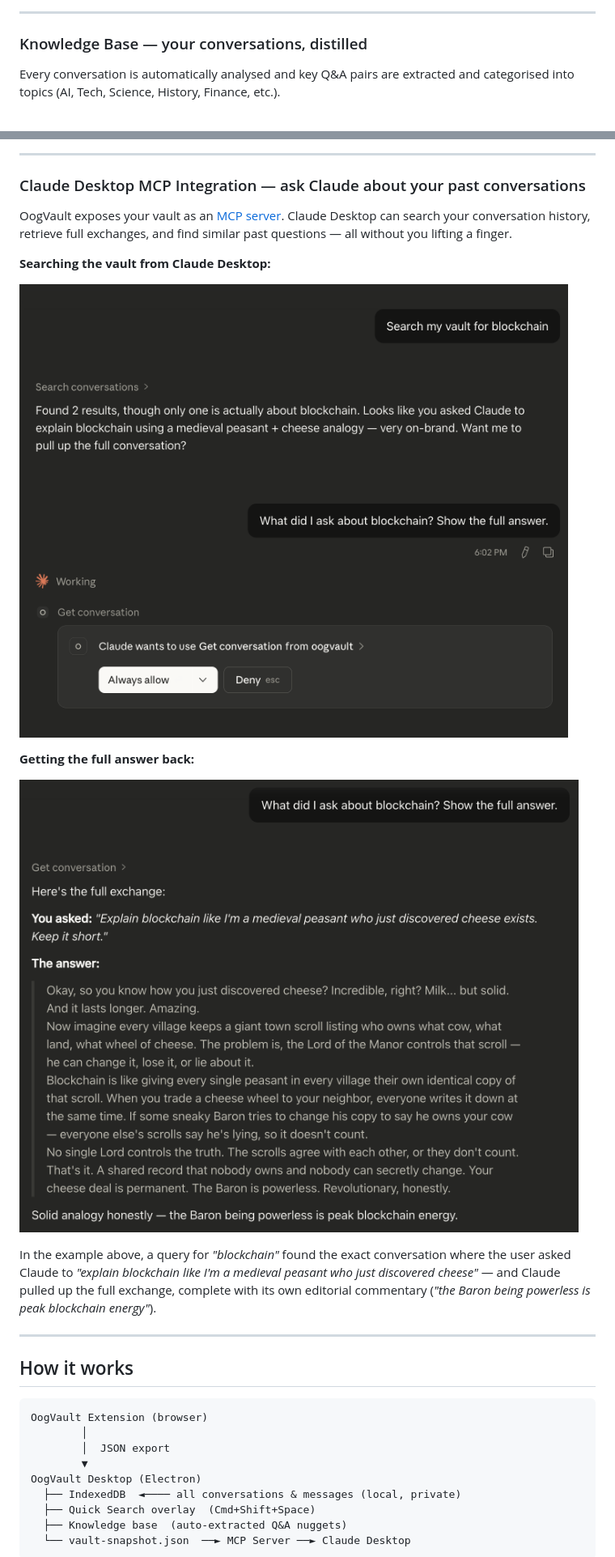
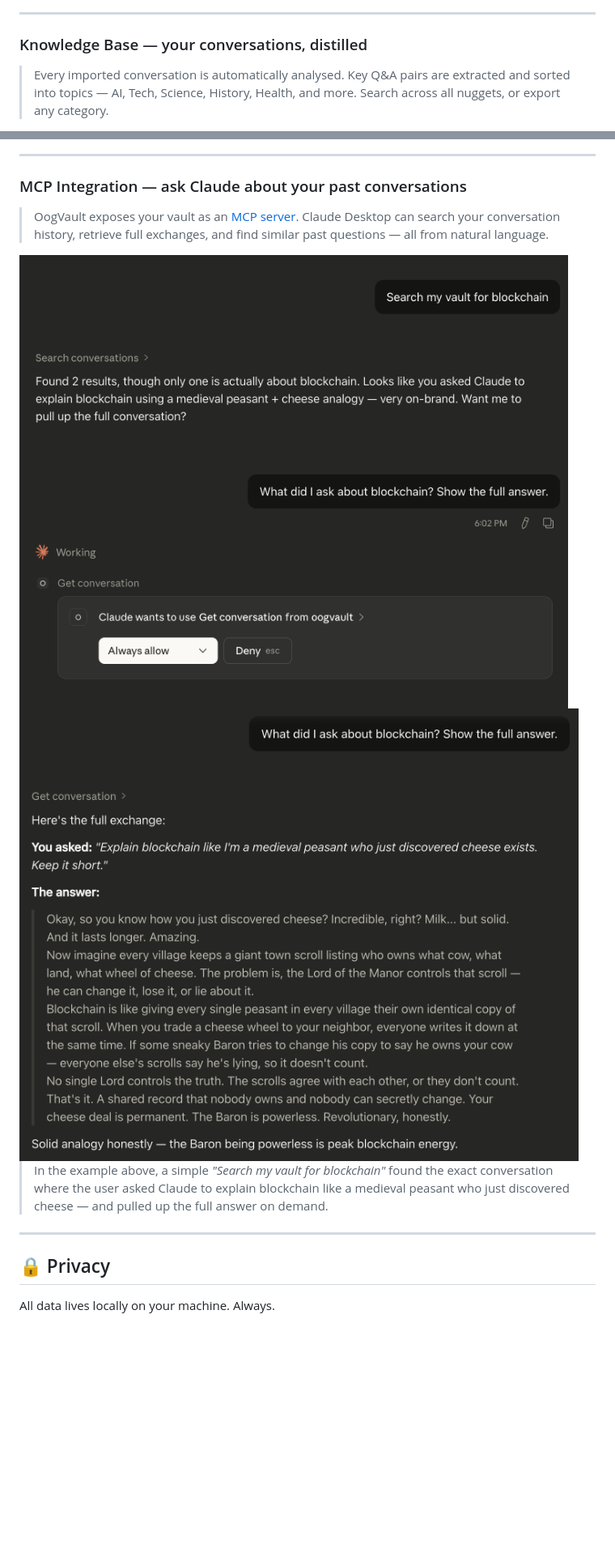
Before and after one commit to philippsyrov/OogVault-Desktop, a Markdown page: README.md, 2 parts joined by grey strips. Shown at 81% size. Drawn GitHub-style; blank space fills up the shorter version.

````diff
--- a/README.md
+++ b/README.md
@@ -32,5 +62,5 @@ Press `Cmd+Shift+Space` from anywhere on your Mac. Start typing. Arrow keys to n
 
 ### Knowledge Base — your conversations, distilled
 
-Every conversation is automatically analysed and key Q&A pairs are extracted and categorised into topics (AI, Tech, Science, History, Finance, etc.).
+> Every imported conversation is automatically analysed. Key Q&A pairs are extracted and sorted into topics — AI, Tech, Science, History, Health, and more. Search across all nuggets, or export any category.
 
@@ -40,33 +68,19 @@ Each nugget shows the original question and the best answer from the conversatio
 
 ---
 
-### Claude Desktop MCP Integration — ask Claude about your past conversations
+### MCP Integration — ask Claude about your past conversations
 
-OogVault exposes your vault as an [MCP server](https://modelcontextprotocol.io). Claude Desktop can search your conversation history, retrieve full exchanges, and find similar past questions — all without you lifting a finger.
+> OogVault exposes your vault as an [MCP server](https://modelcontextprotocol.io). Claude Desktop can search your conversation history, retrieve full exchanges, and find similar past questions — all from natural language.
 
-**Searching the vault from Claude Desktop:**
+<img src="assets/screenshots/claude-search.png" alt="Claude Desktop searching the OogVault vault for blockchain" width="720" />
 
-![Claude Desktop performing a vault search for blockchain](assets/screenshots/claude-search.png)
+<img src="assets/screenshots/claude-result.png" alt="Claude Desktop showing the full retrieved blockchain conversation" width="720" />
 
-**Getting the full answer back:**
-
-![Claude Desktop showing the full blockchain conversation result](assets/screenshots/claude-result.png)
-
-In the example above, a query for *"blockchain"* found the exact conversation where the user asked Claude to *"explain blockchain like I'm a medieval peasant who just discovered cheese"* — and Claude pulled up the full exchange, complete with its own editorial commentary (*"the Baron being powerless is peak blockchain energy"*).
+> In the example above, a simple *"Search my vault for blockchain"* found the exact conversation where the user asked Claude to explain blockchain like a medieval peasant who just discovered cheese — and pulled up the full answer on demand.
 
 ---
 
-## How it works
+## 🔒 Privacy
 
-```
-OogVault Extension (browser)
-        │
-        │  JSON export
-        ▼
-OogVault Desktop (Electron)
-  ├── IndexedDB  ◄──── all conversations & messages (local, private)
-  ├── Quick Search overlay  (Cmd+Shift+Space)
-  ├── Knowledge base  (auto-extracted Q&A nuggets)
-  └── vault-snapshot.json  ──► MCP Server ──► Claude Desktop
-```
+All data lives locally on your machine. Always.
 
````
Also changed, not shown: other parts of README.md (+128 -69 lines).
